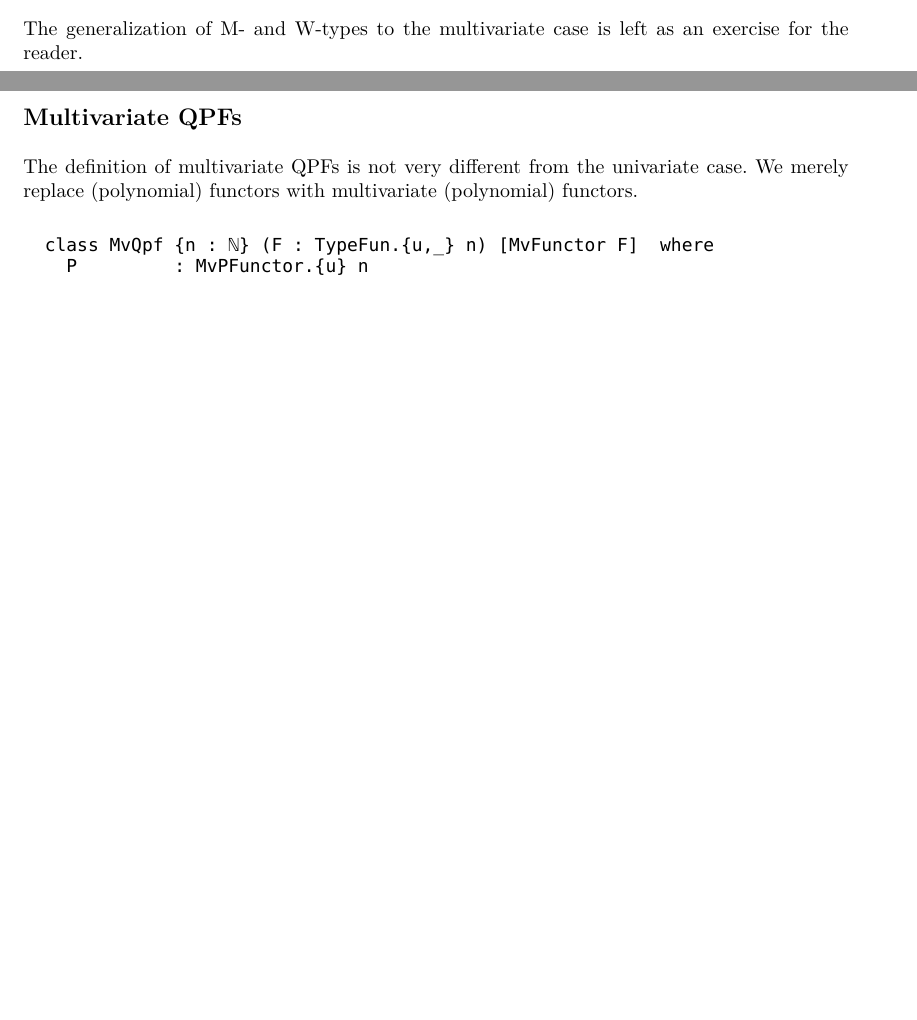
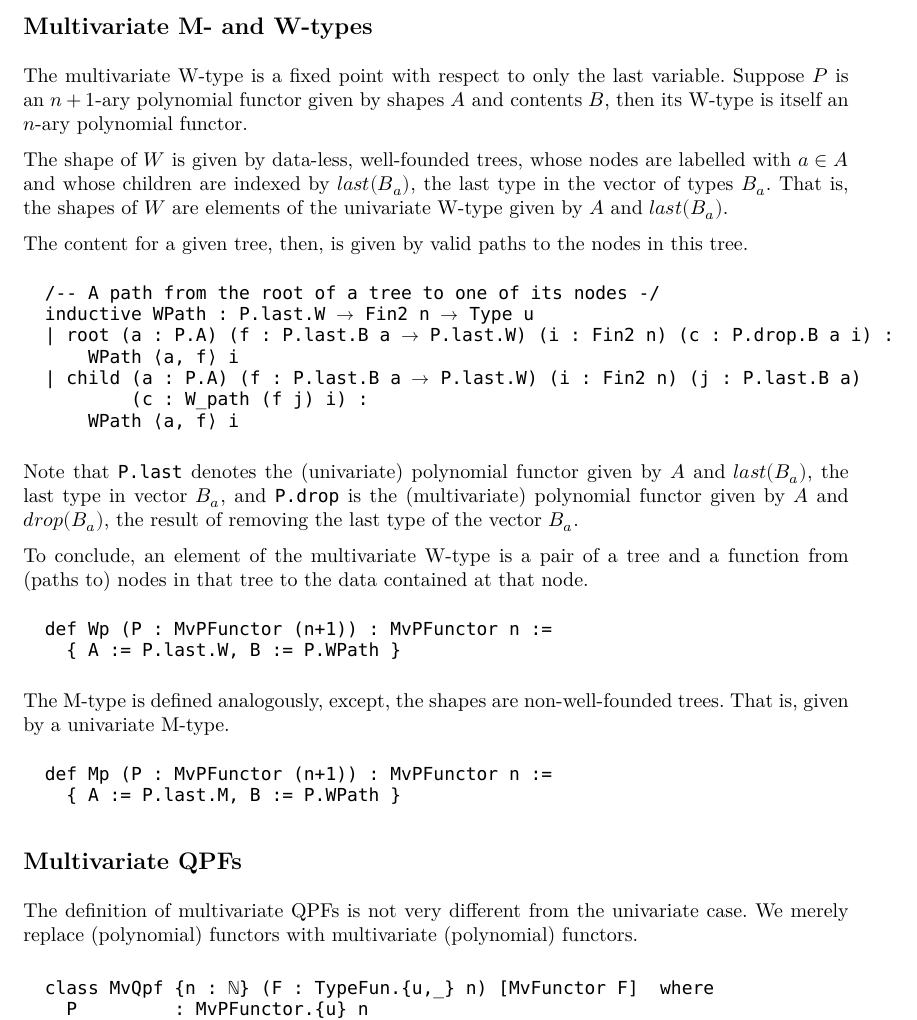
Before and after one commit to alexkeizer/Thesis, a LaTeX thesis (thesis.tex, which reads parts/ch2.tex): two parts of pages 18 and 19 of 52 before the commit and part of page 19 of 53 after it, the two joined at a grey line, cut at the place of the change, the shorter picture padded with empty space. Compiled offline with XeLaTeX; a missing font is replaced by an installed copy or a similar font.

Commit message:
Add explanation of multivariate M- and W-types

```diff
--- a/parts/ch2.tex
+++ b/parts/ch2.tex
@@ -377,7 +377,42 @@ Where \lean{TypeVec.comp} is the pointwise composition of two vectors of functio
     Implicit variables are not limited to types, we will use \lean{n} and \lean{m} for natural numbers and \lean{v, v₀, v₁, ...} for type vectors.
 \end{remark}
 
-The generalization of M- and W-types to the multivariate case is left as an exercise for the reader.
+\subsection*{Multivariate M- and W-types}
+
+The multivariate W-type is a fixed point with respect to only the last variable.
+Suppose $P$ is an $n+1$-ary polynomial functor given by shapes $A$ and contents $B$, then its W-type is itself an $n$-ary polynomial functor.
+
+The shape of $W$ is given by data-less, well-founded trees, whose nodes are labelled with $a ∈ A$ and whose children are indexed by $last(B_a)$, the last type in the vector of types $B_a$.
+That is, the shapes of $W$ are elements of the univariate W-type given by $A$ and $last(B_a)$.
+
+The content for a given tree, then, is given by valid paths to the nodes in this tree.
+\begin{leancode}
+  /-- A path from the root of a tree to one of its nodes -/
+  inductive WPath : P.last.W → Fin2 n → Type u
+  | root (a : P.A) (f : P.last.B a → P.last.W) (i : Fin2 n) (c : P.drop.B a i) :
+      WPath ⟨a, f⟩ i
+  | child (a : P.A) (f : P.last.B a → P.last.W) (i : Fin2 n) (j : P.last.B a)
+          (c : W_path (f j) i) :
+      WPath ⟨a, f⟩ i
+\end{leancode}
+Note that \lean{P.last} denotes the (univariate) polynomial functor given by $A$ and $last(B_a)$, the last type in vector $B_a$, and
+\lean{P.drop} is the (multivariate) polynomial functor given by $A$ and $drop(B_a)$, the result of removing the last type of the vector $B_a$.
+
+To conclude, an element of the multivariate W-type is a pair of a tree and a function from (paths to) nodes in that tree to the data contained at that node.
+\begin{leancode}
+  def Wp (P : MvPFunctor (n+1)) : MvPFunctor n :=
+    { A := P.last.W, B := P.WPath }
+\end{leancode}
+
+The M-type is defined analogously, except, the shapes are non-well-founded trees.
+That is, given by a univariate M-type.
+\begin{leancode}
+  def Mp (P : MvPFunctor (n+1)) : MvPFunctor n :=
+    { A := P.last.M, B := P.WPath }
+\end{leancode}
+
+
+
 
 \subsection*{Multivariate QPFs}
 The definition of multivariate QPFs is not very different from the univariate case. We merely replace (polynomial) functors with multivariate (polynomial) functors.
```
